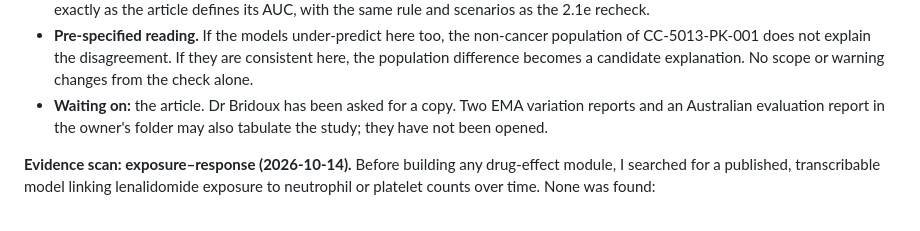
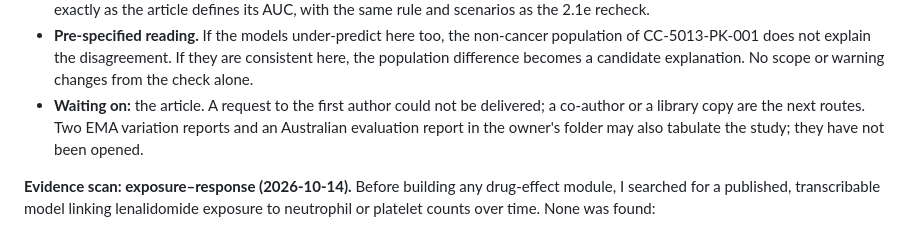
Before and after one commit to astridcmarin/marlo-scientific, a Markdown page: docs/PATIENT_LAB_2_0.md, the part around the change. Drawn GitHub-style.

Commit message:
Bridoux plan doc: update where the article stands (plan unchanged)

```diff
--- a/docs/PATIENT_LAB_2_0.md
+++ b/docs/PATIENT_LAB_2_0.md
@@ -153,7 +153,7 @@ What this does not change by itself: the plan's decision rule says scope and war
 - **Two-stage filling.** Stage 1 reads only the design and demographics and commits them. Stage 2 then reads only the named PK values. Only after that is anything computed.
 - **Endpoint.** The primary endpoint is the dose-normalised exposure ratio of each impaired group to the normal group, simulated exactly as the article defines its AUC, with the same rule and scenarios as the 2.1e recheck.
 - **Pre-specified reading.** If the models under-predict here too, the non-cancer population of CC-5013-PK-001 does not explain the disagreement. If they are consistent here, the population difference becomes a candidate explanation. No scope or warning changes from the check alone.
-- **Waiting on:** the article. Dr Bridoux has been asked for a copy. Two EMA variation reports and an Australian evaluation report in the owner's folder may also tabulate the study; they have not been opened.
+- **Waiting on:** the article. A request to the first author could not be delivered; a co-author or a library copy are the next routes. Two EMA variation reports and an Australian evaluation report in the owner's folder may also tabulate the study; they have not been opened.
 
 **Evidence scan: exposure–response (2026-10-14).** Before building any drug-effect module, I searched for a published, transcribable model linking lenalidomide exposure to neutrophil or platelet counts over time. None was found:
 - **Chen, Zhou & Palmisano (Clin Pharmacokinet 2017)** summarise a pooled six-study analysis. AUC predicted grade 3/4 thrombocytopenia (odds ratio 3.34, 95% CI 1.18–9.42), and the neutropenia link was not clearly established (odds ratio 1.98, CI 1.00–3.92). Neither was apparent in cycle 1. The review does not give the AUC units or baseline risk, so the probability model cannot be reconstructed.
```
